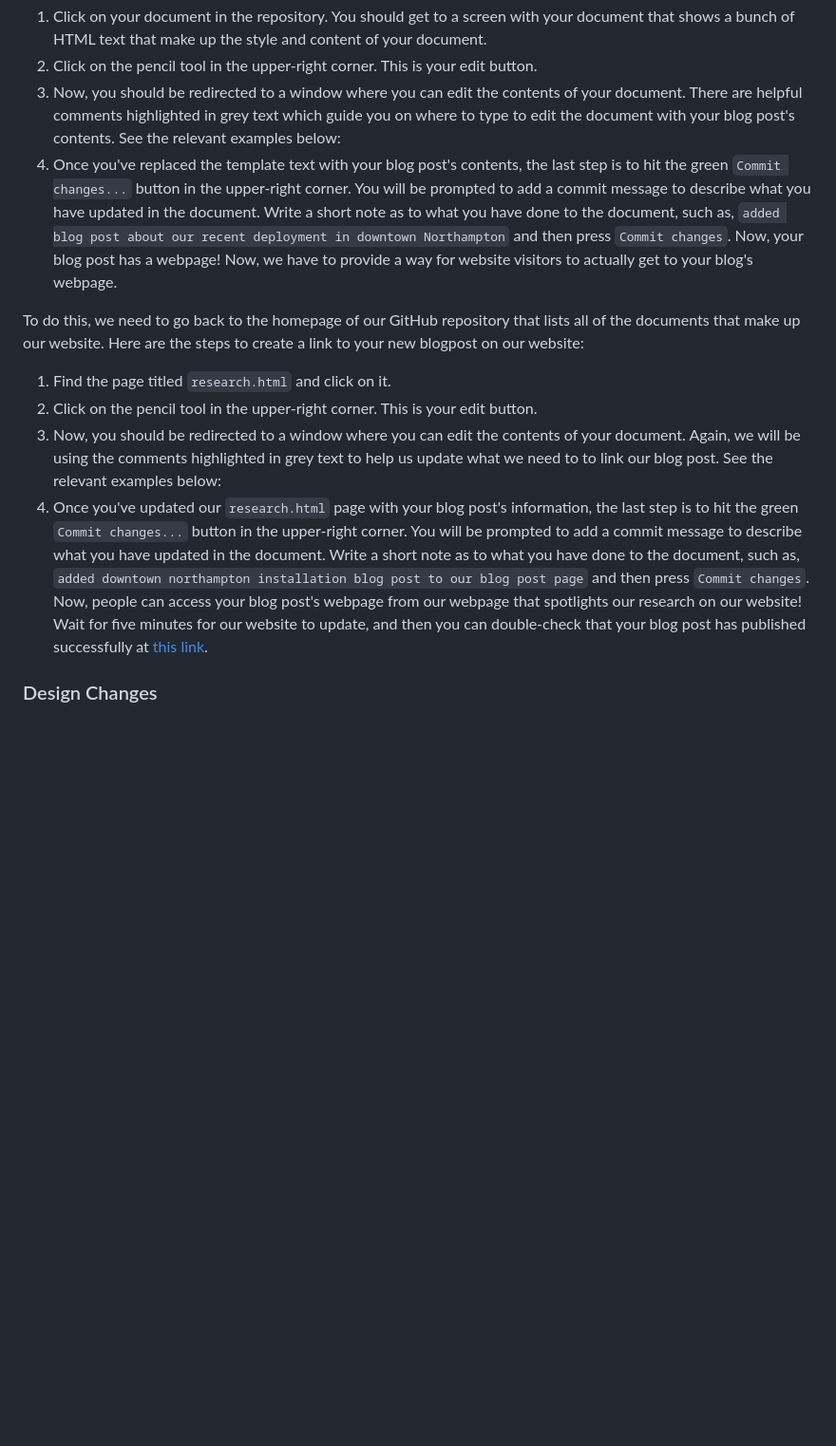
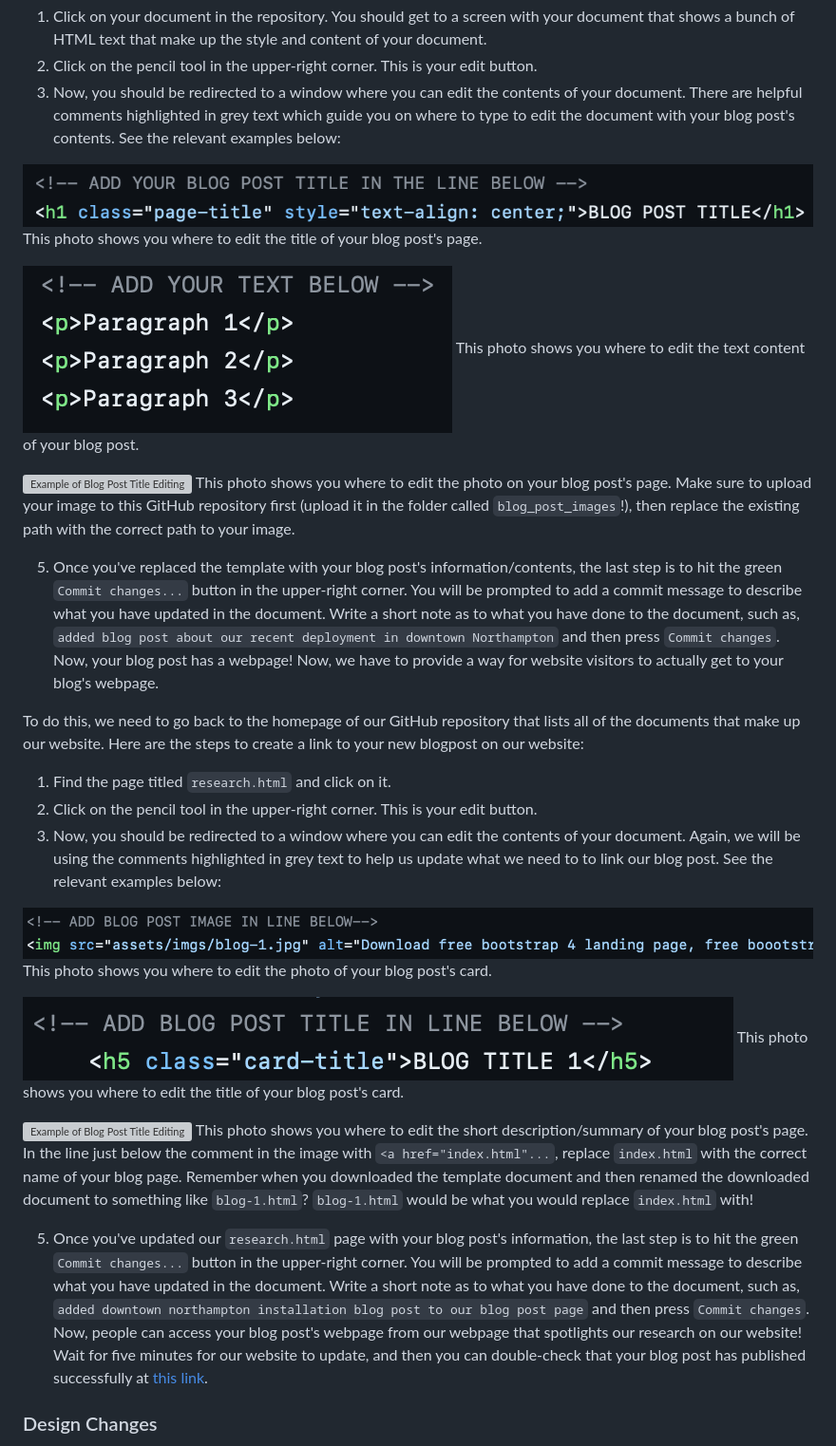
Before and after one commit to parkit-smith/parkit, a Markdown page: README.md, the part around the change. Shown: that part at 95% size. GitHub-like rendering; blank space fills up the shorter version; grey boxes are pictures that could not be loaded.

Commit message:
Update README.md
added images for blog post instructions

```diff
--- a/README.md
+++ b/README.md
@@ -56,14 +56,34 @@ Now, you can edit this document right in GitHub! Here are the steps to edit it a
 1. Click on your document in the repository. You should get to a screen with your document that shows a bunch of HTML text that make up the style and content of your document.
 2. Click on the pencil tool in the upper-right corner. This is your edit button.
 3. Now, you should be redirected to a window where you can edit the contents of your document. There are helpful comments highlighted in grey text which guide you on where to type to edit the document with your blog post's contents. See the relevant examples below:
-4. Once you've replaced the template text with your blog post's contents, the last step is to hit the green `Commit changes...` button in the upper-right corner. You will be prompted to add a commit message to describe what you have updated in the document. Write a short note as to what you have done to the document, such as, `added blog post about our recent deployment in downtown Northampton` and then press `Commit changes`. Now, your blog post has a webpage! Now, we have to provide a way for website visitors to actually get to your blog's webpage.
+
+![Example of Blog Post Title Editing](blog_instructions_imgs/img-6.png)
+This photo shows you where to edit the title of your blog post's page.
+
+![Example of Blog Post Title Editing](blog_instructions_imgs/img-5.png)
+This photo shows you where to edit the text content of your blog post.
+
+![Example of Blog Post Title Editing](blog_instructions_imgs/img-4.png)
+This photo shows you where to edit the photo on your blog post's page. Make sure to upload your image to this GitHub repository first (upload it in the folder called `blog_post_images`!), then replace the existing path with the correct path to your image.
+
+5. Once you've replaced the template with your blog post's information/contents, the last step is to hit the green `Commit changes...` button in the upper-right corner. You will be prompted to add a commit message to describe what you have updated in the document. Write a short note as to what you have done to the document, such as, `added blog post about our recent deployment in downtown Northampton` and then press `Commit changes`. Now, your blog post has a webpage! Now, we have to provide a way for website visitors to actually get to your blog's webpage.
 
 To do this, we need to go back to the homepage of our GitHub repository that lists all of the documents that make up our website. Here are the steps to create a link to your new blogpost on our website:
 
 1. Find the page titled `research.html` and click on it.
 2. Click on the pencil tool in the upper-right corner. This is your edit button.
 3. Now, you should be redirected to a window where you can edit the contents of your document. Again, we will be using the comments highlighted in grey text to help us update what we need to to link our blog post. See the relevant examples below:
-4. Once you've updated our `research.html` page with your blog post's information, the last step is to hit the green `Commit changes...` button in the upper-right corner. You will be prompted to add a commit message to describe what you have updated in the document. Write a short note as to what you have done to the document, such as, `added downtown northampton installation blog post to our blog post page` and then press `Commit changes`. Now, people can access your blog post's webpage from our webpage that spotlights our research on our website! Wait for five minutes for our website to update, and then you can double-check that your blog post has published successfully at [this link](https://parkit-smith.github.io/parkit/research.html).
+
+![Example of Blog Post Title Editing](blog_instructions_imgs/img-3.png)
+This photo shows you where to edit the photo of your blog post's card.
+
+![Example of Blog Post Title Editing](blog_instructions_imgs/img-2.png)
+This photo shows you where to edit the title of your blog post's card.
+
+![Example of Blog Post Title Editing](blog_instructions_imgs/img-1.png)
+This photo shows you where to edit the short description/summary of your blog post's page. In the line just below the comment in the image with `<a href="index.html"...`, replace `index.html` with the correct name of your blog page. Remember when you downloaded the template document and then renamed the downloaded document to something like `blog-1.html`? `blog-1.html` would be what you would replace `index.html` with!
+
+5. Once you've updated our `research.html` page with your blog post's information, the last step is to hit the green `Commit changes...` button in the upper-right corner. You will be prompted to add a commit message to describe what you have updated in the document. Write a short note as to what you have done to the document, such as, `added downtown northampton installation blog post to our blog post page` and then press `Commit changes`. Now, people can access your blog post's webpage from our webpage that spotlights our research on our website! Wait for five minutes for our website to update, and then you can double-check that your blog post has published successfully at [this link](https://parkit-smith.github.io/parkit/research.html).
 
 ### Design Changes
 
```
